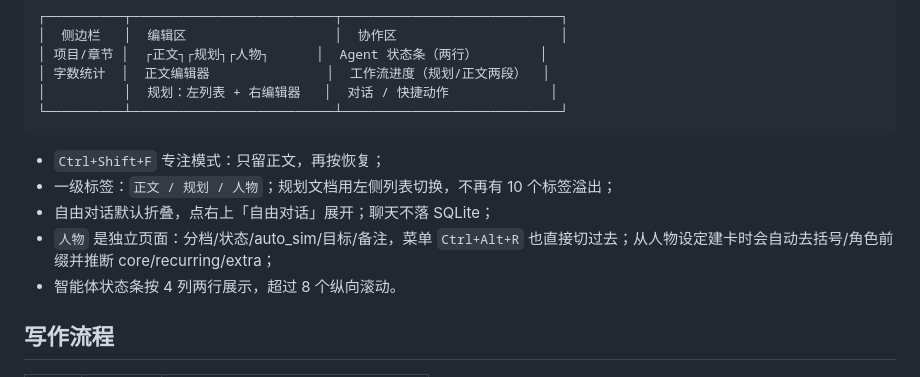
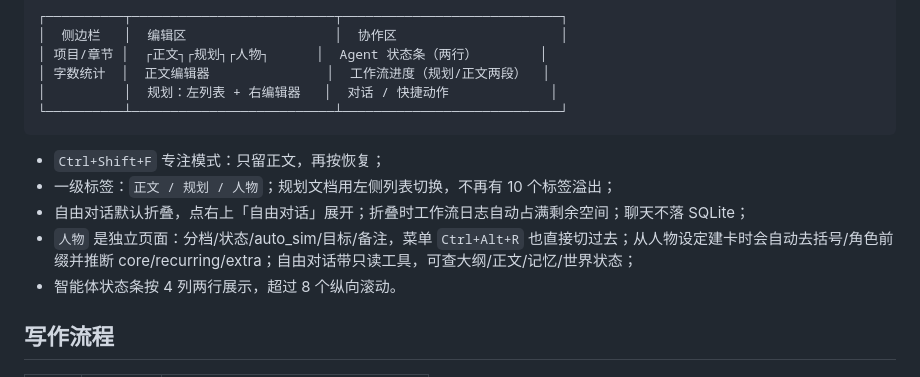
Before and after one commit to inkspilled/novel-writer, a Markdown page: README.md, the part around the change. Rendered like a GitHub page.

Commit message:
feat(ui): 折叠时工作流日志占满；自由对话接入只读工具
- header 上移到日志上方；聊天折叠时 WorkflowMiniBar 展开吃掉剩余高度
- 展开自由对话后 AgentWorker 用 NovelToolkit：可读大纲/正文/记忆/世界状态/伏笔/技能
- 工具只读，不允许自由对话改文件；带 XML 工具标记自动降级
- 293 passed

```diff
--- a/README.md
+++ b/README.md
@@ -119,8 +119,8 @@ data/                        # 用户数据（gitignore）
 
 - `Ctrl+Shift+F` 专注模式：只留正文，再按恢复；
 - 一级标签：`正文 / 规划 / 人物`；规划文档用左侧列表切换，不再有 10 个标签溢出；
-- 自由对话默认折叠，点右上「自由对话」展开；聊天不落 SQLite；
-- `人物` 是独立页面：分档/状态/auto_sim/目标/备注，菜单 `Ctrl+Alt+R` 也直接切过去；从人物设定建卡时会自动去括号/角色前缀并推断 core/recurring/extra；
+- 自由对话默认折叠，点右上「自由对话」展开；折叠时工作流日志自动占满剩余空间；聊天不落 SQLite；
+- `人物` 是独立页面：分档/状态/auto_sim/目标/备注，菜单 `Ctrl+Alt+R` 也直接切过去；从人物设定建卡时会自动去括号/角色前缀并推断 core/recurring/extra；自由对话带只读工具，可查大纲/正文/记忆/世界状态；
 - 智能体状态条按 4 列两行展示，超过 8 个纵向滚动。
 
 ## 写作流程
```
Also changed, not shown: docs/UI设计审查.md (+1 -1 lines), docs/assets/ui/chat-collapsed.png, 4 other files.
